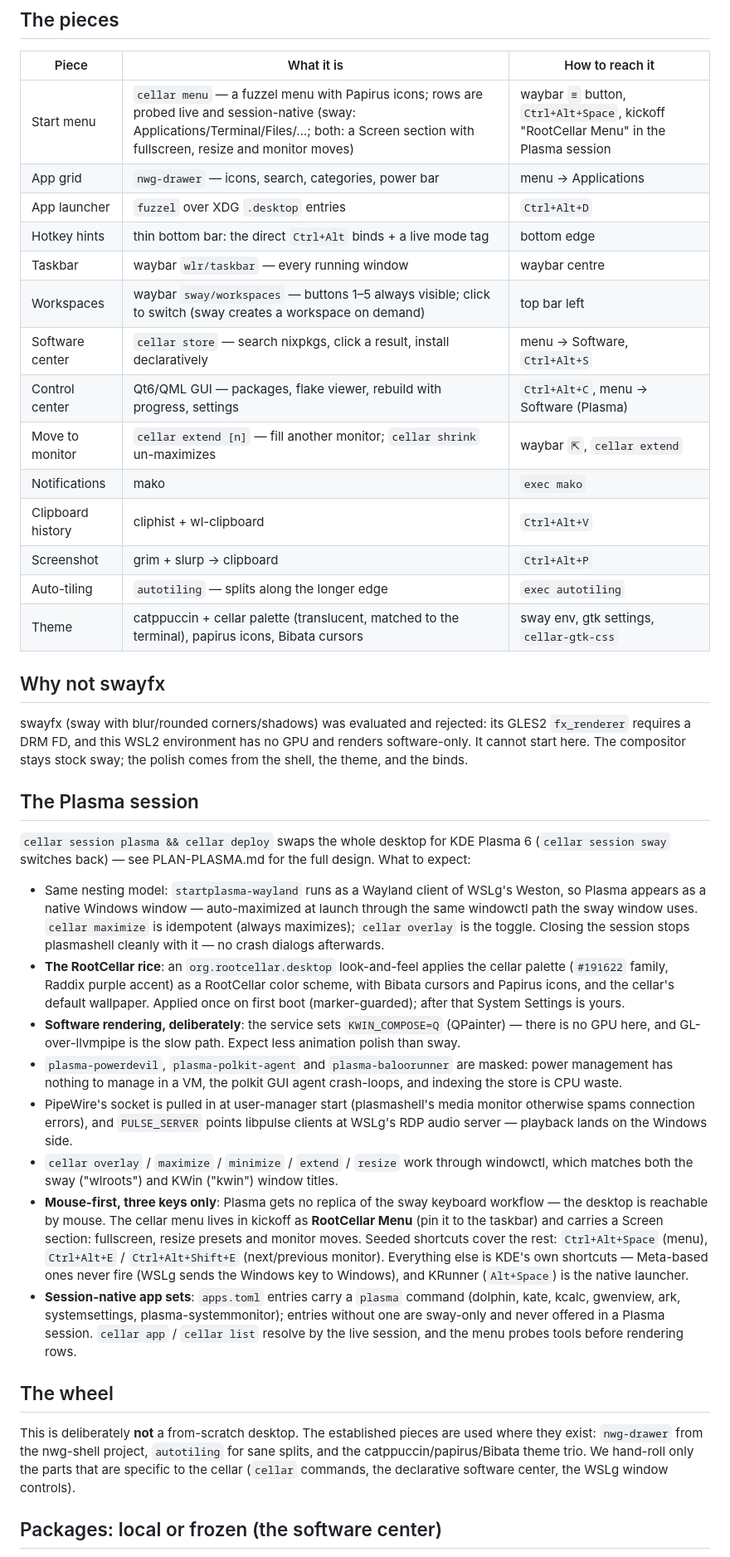
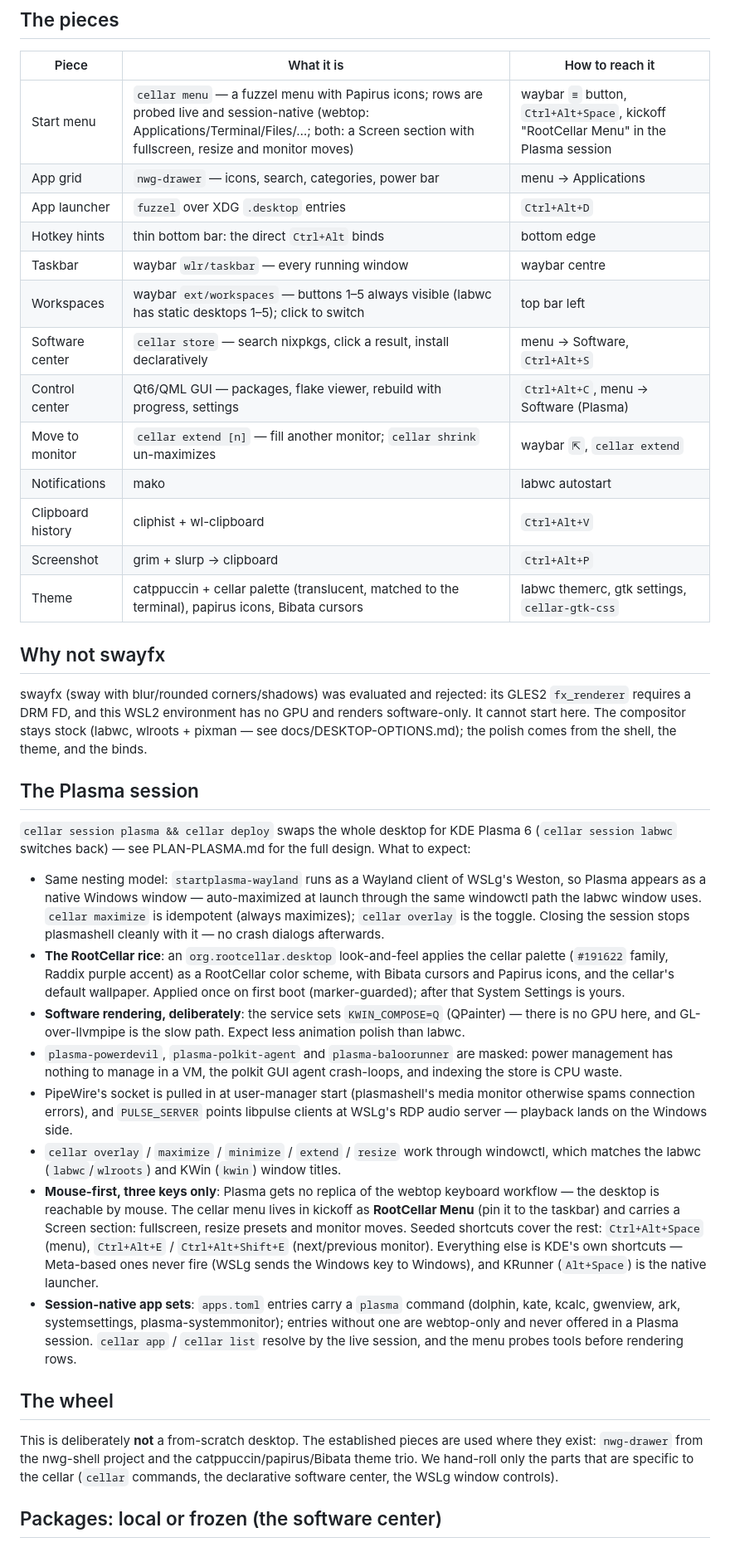
Before and after one commit to Randozart/rootcellar, a Markdown page: docs/CONVENIENT-DESKTOP.md, the part around one of its changes. Shown at 83% size. Rendered like a GitHub page.

```diff
--- a/docs/CONVENIENT-DESKTOP.md
+++ b/docs/CONVENIENT-DESKTOP.md
@@ -12,37 +12,37 @@ shortcut, never the only way in.
 
 | Piece | What it is | How to reach it |
 |---|---|---|
-| Start menu | `cellar menu` — a fuzzel menu with Papirus icons; rows are probed live and session-native (sway: Applications/Terminal/Files/…; both: a Screen section with fullscreen, resize and monitor moves) | waybar `≡` button, `Ctrl+Alt+Space`, kickoff "RootCellar Menu" in the Plasma session |
+| Start menu | `cellar menu` — a fuzzel menu with Papirus icons; rows are probed live and session-native (webtop: Applications/Terminal/Files/…; both: a Screen section with fullscreen, resize and monitor moves) | waybar `≡` button, `Ctrl+Alt+Space`, kickoff "RootCellar Menu" in the Plasma session |
 | App grid | `nwg-drawer` — icons, search, categories, power bar | menu → Applications |
 | App launcher | `fuzzel` over XDG `.desktop` entries | `Ctrl+Alt+D` |
-| Hotkey hints | thin bottom bar: the direct `Ctrl+Alt` binds + a live mode tag | bottom edge |
+| Hotkey hints | thin bottom bar: the direct `Ctrl+Alt` binds | bottom edge |
 | Taskbar | waybar `wlr/taskbar` — every running window | waybar centre |
-| Workspaces | waybar `sway/workspaces` — buttons 1–5 always visible; click to switch (sway creates a workspace on demand) | top bar left |
+| Workspaces | waybar `ext/workspaces` — buttons 1–5 always visible (labwc has static desktops 1–5); click to switch | top bar left |
 | Software center | `cellar store` — search nixpkgs, click a result, install declaratively | menu → Software, `Ctrl+Alt+S` |
 | Control center | Qt6/QML GUI — packages, flake viewer, rebuild with progress, settings | `Ctrl+Alt+C`, menu → Software (Plasma) |
 | Move to monitor | `cellar extend [n]` — fill another monitor; `cellar shrink` un-maximizes | waybar `⇱`, `cellar extend` |
-| Notifications | mako | `exec mako` |
+| Notifications | mako | labwc autostart |
 | Clipboard history | cliphist + wl-clipboard | `Ctrl+Alt+V` |
 | Screenshot | grim + slurp → clipboard | `Ctrl+Alt+P` |
-| Auto-tiling | `autotiling` — splits along the longer edge | `exec autotiling` |
-| Theme | catppuccin + cellar palette (translucent, matched to the terminal), papirus icons, Bibata cursors | sway env, gtk settings, `cellar-gtk-css` |
+| Theme | catppuccin + cellar palette (translucent, matched to the terminal), papirus icons, Bibata cursors | labwc themerc, gtk settings, `cellar-gtk-css` |
 
 ## Why not swayfx
 
 swayfx (sway with blur/rounded corners/shadows) was evaluated and rejected:
 its GLES2 `fx_renderer` requires a DRM FD, and this WSL2 environment has no
 GPU and renders software-only. It cannot start here. The compositor stays
-stock sway; the polish comes from the shell, the theme, and the binds.
+stock (labwc, wlroots + pixman — see docs/DESKTOP-OPTIONS.md); the polish
+comes from the shell, the theme, and the binds.
 
 ## The Plasma session
 
 `cellar session plasma && cellar deploy` swaps the whole desktop for KDE
-Plasma 6 (`cellar session sway` switches back) — see PLAN-PLASMA.md for
+Plasma 6 (`cellar session labwc` switches back) — see PLAN-PLASMA.md for
 the full design. What to expect:
 
 - Same nesting model: `startplasma-wayland` runs as a Wayland client of
   WSLg's Weston, so Plasma appears as a native Windows window —
-  auto-maximized at launch through the same windowctl path the sway
+  auto-maximized at launch through the same windowctl path the labwc
   window uses. `cellar maximize` is idempotent (always maximizes);
   `cellar overlay` is the toggle. Closing the session stops plasmashell
   cleanly with it — no crash dialogs afterwards.
@@ -53,7 +53,7 @@ the full design. What to expect:
   (marker-guarded); after that System Settings is yours.
 - **Software rendering, deliberately**: the service sets
   `KWIN_COMPOSE=Q` (QPainter) — there is no GPU here, and GL-over-llvmpipe
-  is the slow path. Expect less animation polish than sway.
+  is the slow path. Expect less animation polish than labwc.
 - `plasma-powerdevil`, `plasma-polkit-agent` and `plasma-baloorunner` are
   masked: power management has nothing to manage in a VM, the polkit GUI
   agent crash-loops, and indexing the store is CPU waste.
@@ -62,9 +62,9 @@ the full design. What to expect:
   `PULSE_SERVER` points libpulse clients at WSLg's RDP audio server —
   playback lands on the Windows side.
 - `cellar overlay` / `maximize` / `minimize` / `extend` / `resize` work
-  through windowctl, which matches both the sway ("wlroots") and KWin
-  ("kwin") window titles.
-- **Mouse-first, three keys only**: Plasma gets no replica of the sway
+  through windowctl, which matches the labwc (`labwc`/`wlroots`) and KWin
+  (`kwin`) window titles.
+- **Mouse-first, three keys only**: Plasma gets no replica of the webtop
   keyboard workflow — the desktop is reachable by mouse. The cellar
   menu lives in kickoff as **RootCellar Menu** (pin it to the taskbar)
   and carries a Screen section: fullscreen, resize presets and monitor
@@ -75,17 +75,17 @@ the full design. What to expect:
   launcher.
 - **Session-native app sets**: `apps.toml` entries carry a `plasma`
   command (dolphin, kate, kcalc, gwenview, ark, systemsettings,
-  plasma-systemmonitor); entries without one are sway-only and never
+  plasma-systemmonitor); entries without one are webtop-only and never
   offered in a Plasma session. `cellar app` / `cellar list` resolve by
   the live session, and the menu probes tools before rendering rows.
 
 ## The wheel
 
 This is deliberately **not** a from-scratch desktop. The established pieces
-are used where they exist: `nwg-drawer` from the nwg-shell project,
-`autotiling` for sane splits, and the catppuccin/papirus/Bibata theme trio.
-We hand-roll only the parts that are specific to the cellar (`cellar`
-commands, the declarative software center, the WSLg window controls).
+are used where they exist: `nwg-drawer` from the nwg-shell project and
+the catppuccin/papirus/Bibata theme trio. We hand-roll only the parts
+that are specific to the cellar (`cellar` commands, the declarative
+software center, the WSLg window controls).
 
 ## Packages: local or frozen (the software center)
 
```
Also changed, not shown: other parts of docs/CONVENIENT-DESKTOP.md (+18 -17 lines), docs/DESKTOP-OPTIONS.md (added, +100 -0 lines), docs/THE-DESKBOTTOM.md (+20 -17 lines).
